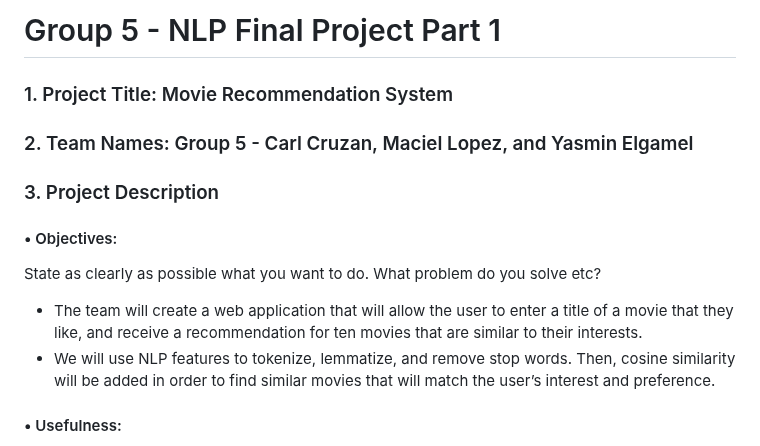
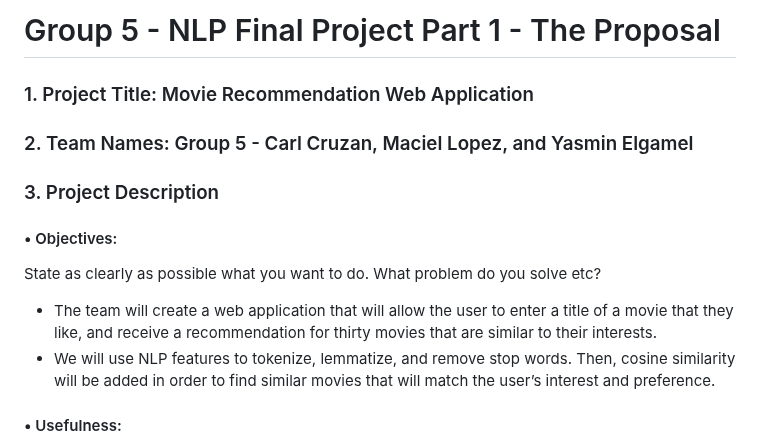
Before and after one commit to yelgamel/Fall23-NLP-Final-Project, a Markdown page: README.md, the part around the change. Rendered like a GitHub page.

```diff
--- a/README.md
+++ b/README.md
@@ -1,6 +1,6 @@
-# Group 5 - NLP Final Project Part 1
+# Group 5 - NLP Final Project Part 1 - The Proposal
 
-### 1.	Project Title: Movie Recommendation System
+### 1.	Project Title: Movie Recommendation Web Application
 
 ### 2.	Team Names: Group 5 - Carl Cruzan, Maciel Lopez, and Yasmin Elgamel
 
@@ -10,7 +10,7 @@
 #### •	Objectives:
 State as clearly as possible what you want to do. What problem do you solve etc?
 
-- The team will create a web application that will allow the user to enter a title of a movie that they like, and receive a recommendation for ten movies that are similar to their interests.
+- The team will create a web application that will allow the user to enter a title of a movie that they like, and receive a recommendation for thirty movies that are similar to their interests.
 - We will use NLP features to tokenize, lemmatize, and remove stop words. Then, cosine similarity will be added in order to find similar movies that will match the user’s interest and preference.
 
 
```
